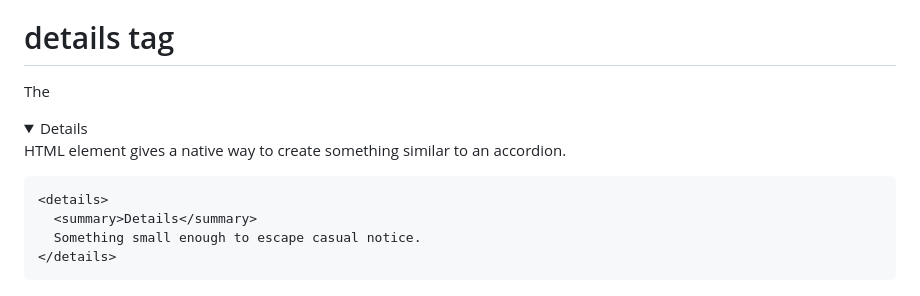
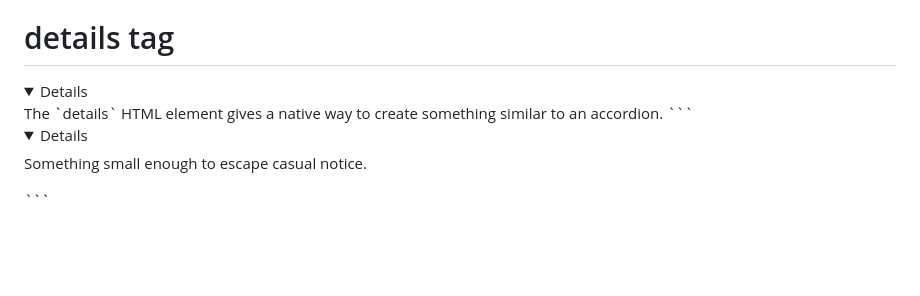
Before and after one commit to TheeKingZa/alx-frontend, a Markdown page: 0x00-html_advanced/README.md, the part around one of its changes. GitHub-like rendering; folded sections open; blank space fills up the shorter version.

````diff
--- a/0x00-html_advanced/README.md
+++ b/0x00-html_advanced/README.md
@@ -802,7 +802,7 @@ Resources
 
 # details tag
 
-The <details> HTML element gives a native way to create something similar to an accordion.
+<details> The `details` HTML element gives a native way to create something similar to an accordion.
 ```
 <details>
   <summary>Details</summary>
````
Also changed, not shown: other parts of 0x00-html_advanced/README.md (+2 -1 lines).
